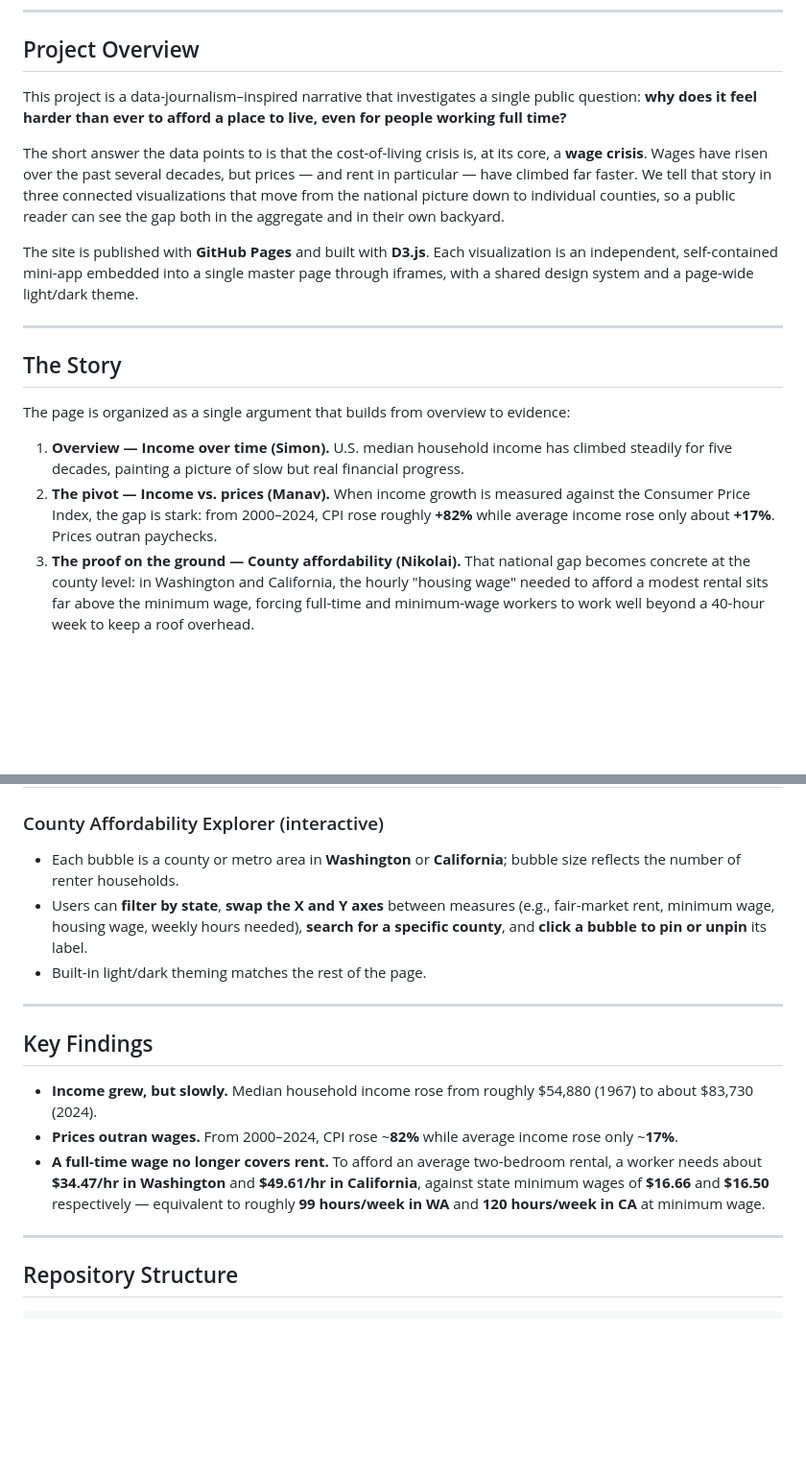
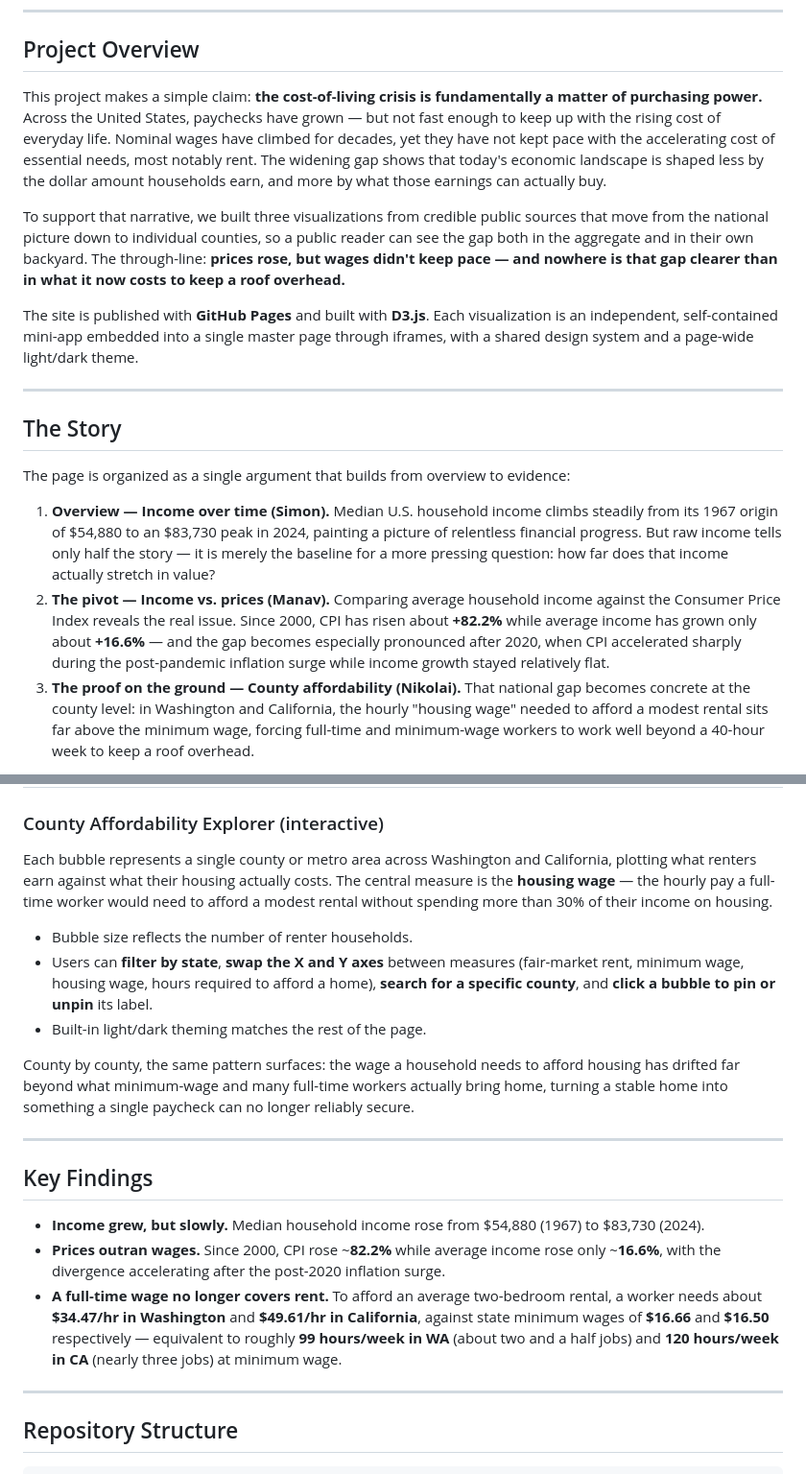
Before and after one commit to NikolaiDecneut/Public-Data-Project-2, a Markdown page: README.md, 2 parts joined by grey strips. Shown at 96% size. GitHub-like rendering; blank space fills up the shorter version.

Commit message:
Revise README to match final group descriptions and project story

```diff
--- a/README.md
+++ b/README.md
@@ -10,9 +10,9 @@ A public-focused data narrative built for **DATA 497 — Advanced Topics in Data
 
 ## Project Overview
 
-This project is a data-journalism–inspired narrative that investigates a single public question: **why does it feel harder than ever to afford a place to live, even for people working full time?**
+This project makes a simple claim: **the cost-of-living crisis is fundamentally a matter of purchasing power.** Across the United States, paychecks have grown — but not fast enough to keep up with the rising cost of everyday life. Nominal wages have climbed for decades, yet they have not kept pace with the accelerating cost of essential needs, most notably rent. The widening gap shows that today's economic landscape is shaped less by the dollar amount households earn, and more by what those earnings can actually buy.
 
-The short answer the data points to is that the cost-of-living crisis is, at its core, a **wage crisis**. Wages have risen over the past several decades, but prices — and rent in particular — have climbed far faster. We tell that story in three connected visualizations that move from the national picture down to individual counties, so a public reader can see the gap both in the aggregate and in their own backyard.
+To support that narrative, we built three visualizations from credible public sources that move from the national picture down to individual counties, so a public reader can see the gap both in the aggregate and in their own backyard. The through-line: **prices rose, but wages didn't keep pace — and nowhere is that gap clearer than in what it now costs to keep a roof overhead.**
 
 The site is published with **GitHub Pages** and built with **D3.js**. Each visualization is an independent, self-contained mini-app embedded into a single master page through iframes, with a shared design system and a page-wide light/dark theme.
 
@@ -22,8 +22,8 @@ The site is published with **GitHub Pages** and built with **D3.js**. Each visua
 
 The page is organized as a single argument that builds from overview to evidence:
 
-1. **Overview — Income over time (Simon).** U.S. median household income has climbed steadily for five decades, painting a picture of slow but real financial progress.
-2. **The pivot — Income vs. prices (Manav).** When income growth is measured against the Consumer Price Index, the gap is stark: from 2000–2024, CPI rose roughly **+82%** while average income rose only about **+17%**. Prices outran paychecks.
+1. **Overview — Income over time (Simon).** Median U.S. household income climbs steadily from its 1967 origin of $54,880 to an $83,730 peak in 2024, painting a picture of relentless financial progress. But raw income tells only half the story — it is merely the baseline for a more pressing question: how far does that income actually stretch in value?
+2. **The pivot — Income vs. prices (Manav).** Comparing average household income against the Consumer Price Index reveals the real issue. Since 2000, CPI has risen about **+82.2%** while average income has grown only about **+16.6%** — and the gap becomes especially pronounced after 2020, when CPI accelerated sharply during the post-pandemic inflation surge while income growth stayed relatively flat.
 3. **The proof on the ground — County affordability (Nikolai).** That national gap becomes concrete at the county level: in Washington and California, the hourly "housing wage" needed to afford a modest rental sits far above the minimum wage, forcing full-time and minimum-wage workers to work well beyond a 40-hour week to keep a roof overhead.
 
 A "so what" statement up front, plus narrative bridges between each chart, carry the reader through the argument rather than simply describing each visual.
@@ -39,17 +39,21 @@ A "so what" statement up front, plus narrative bridges between each chart, carry
 | 3 | County Affordability Explorer | Nikolai Decneut | Wage-vs-rent affordability across WA and CA counties | Interactive bubble chart |
 
 ### County Affordability Explorer (interactive)
-- Each bubble is a county or metro area in **Washington** or **California**; bubble size reflects the number of renter households.
-- Users can **filter by state**, **swap the X and Y axes** between measures (e.g., fair-market rent, minimum wage, housing wage, weekly hours needed), **search for a specific county**, and **click a bubble to pin or unpin** its label.
+Each bubble represents a single county or metro area across Washington and California, plotting what renters earn against what their housing actually costs. The central measure is the **housing wage** — the hourly pay a full-time worker would need to afford a modest rental without spending more than 30% of their income on housing.
+
+- Bubble size reflects the number of renter households.
+- Users can **filter by state**, **swap the X and Y axes** between measures (fair-market rent, minimum wage, housing wage, hours required to afford a home), **search for a specific county**, and **click a bubble to pin or unpin** its label.
 - Built-in light/dark theming matches the rest of the page.
+
+County by county, the same pattern surfaces: the wage a household needs to afford housing has drifted far beyond what minimum-wage and many full-time workers actually bring home, turning a stable home into something a single paycheck can no longer reliably secure.
 
 ---
 
 ## Key Findings
 
-- **Income grew, but slowly.** Median household income rose from roughly $54,880 (1967) to about $83,730 (2024).
-- **Prices outran wages.** From 2000–2024, CPI rose ~**82%** while average income rose only ~**17%**.
-- **A full-time wage no longer covers rent.** To afford an average two-bedroom rental, a worker needs about **$34.47/hr in Washington** and **$49.61/hr in California**, against state minimum wages of **$16.66** and **$16.50** respectively — equivalent to roughly **99 hours/week in WA** and **120 hours/week in CA** at minimum wage.
+- **Income grew, but slowly.** Median household income rose from $54,880 (1967) to $83,730 (2024).
+- **Prices outran wages.** Since 2000, CPI rose ~**82.2%** while average income rose only ~**16.6%**, with the divergence accelerating after the post-2020 inflation surge.
+- **A full-time wage no longer covers rent.** To afford an average two-bedroom rental, a worker needs about **$34.47/hr in Washington** and **$49.61/hr in California**, against state minimum wages of **$16.66** and **$16.50** respectively — equivalent to roughly **99 hours/week in WA** (about two and a half jobs) and **120 hours/week in CA** (nearly three jobs) at minimum wage.
 
 ---
 
```
